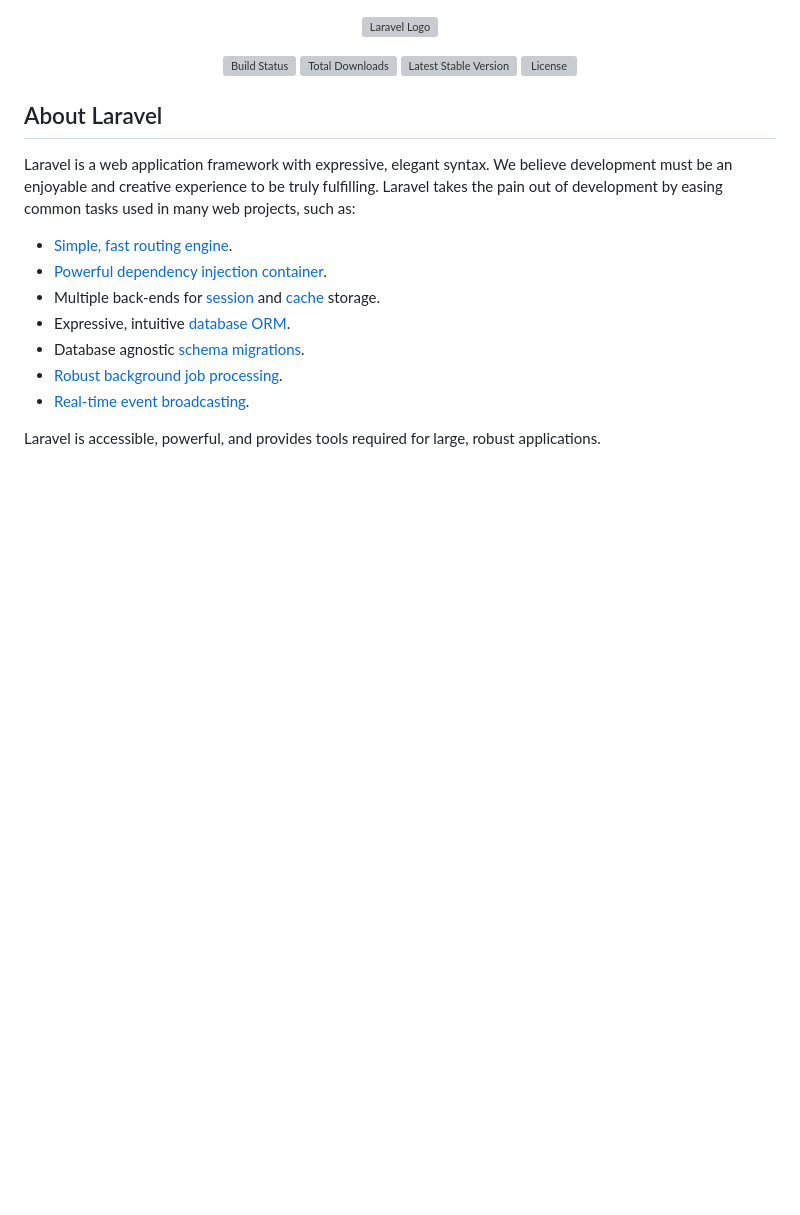
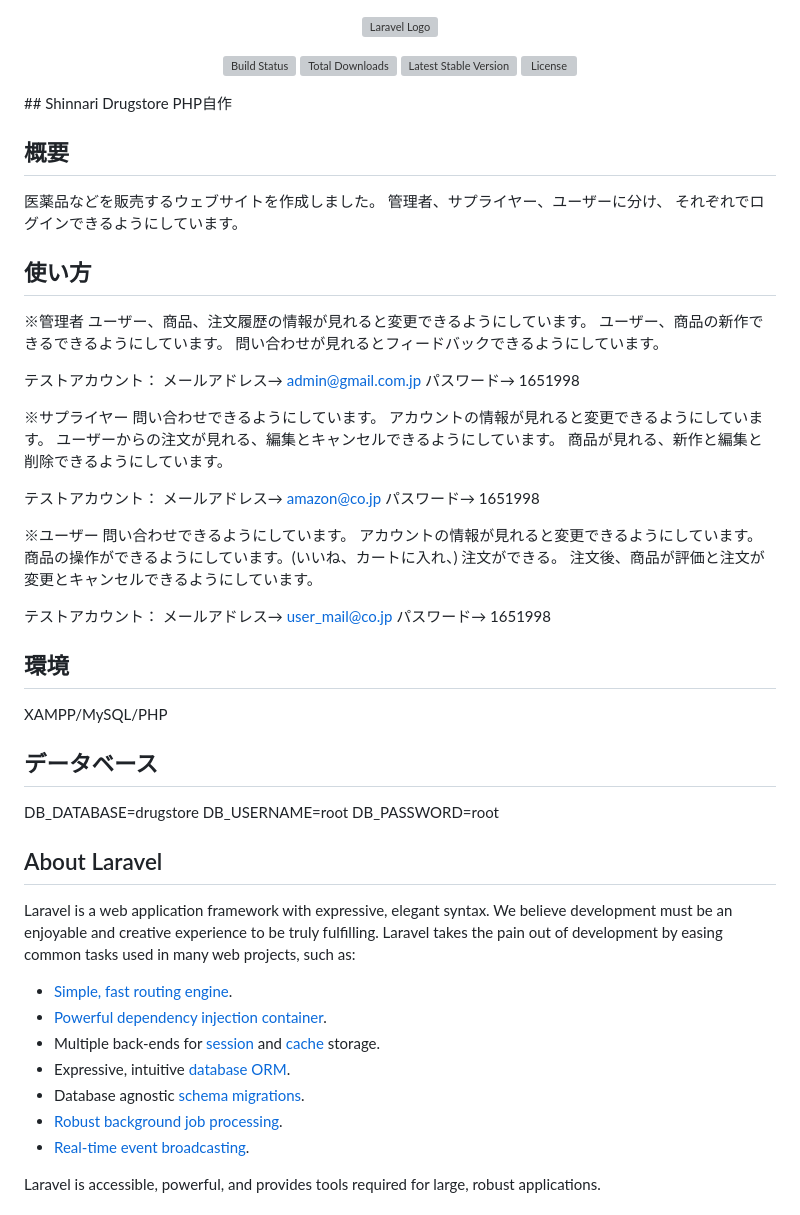
Before and after one commit to shinnari98/shinnaridrugstore, a Markdown page: README.md, the part around the change. Drawn GitHub-style; blank space fills up the shorter version; grey boxes are pictures that could not be loaded.

Commit message:
Update README.md
update readme

```diff
--- a/README.md
+++ b/README.md
@@ -6,6 +6,51 @@
 <a href="https://packagist.org/packages/laravel/framework"><img src="https://img.shields.io/packagist/v/laravel/framework" alt="Latest Stable Version"></a>
 <a href="https://packagist.org/packages/laravel/framework"><img src="https://img.shields.io/packagist/l/laravel/framework" alt="License"></a>
 </p>
+## Shinnari Drugstore
+PHP自作
+
+## 概要
+医薬品などを販売するウェブサイトを作成しました。
+管理者、サプライヤー、ユーザーに分け、 それぞれでログインできるようにしています。
+
+## 使い方
+※管理者
+ユーザー、商品、注文履歴の情報が見れると変更できるようにしています。
+ユーザー、商品の新作できるできるようにしています。
+問い合わせが見れるとフィードバックできるようにしています。
+
+テストアカウント：
+メールアドレス→ admin@gmail.com.jp
+パスワード→ 1651998
+
+※サプライヤー
+問い合わせできるようにしています。
+アカウントの情報が見れると変更できるようにしています。
+ユーザーからの注文が見れる、編集とキャンセルできるようにしています。
+商品が見れる、新作と編集と削除できるようにしています。
+
+テストアカウント：
+メールアドレス→ amazon@co.jp
+パスワード→ 1651998
+
+※ユーザー
+問い合わせできるようにしています。
+アカウントの情報が見れると変更できるようにしています。
+商品の操作ができるようにしています。(いいね、カートに入れ、)
+注文ができる。
+注文後、商品が評価と注文が変更とキャンセルできるようにしています。
+
+テストアカウント：
+メールアドレス→ user_mail@co.jp
+パスワード→ 1651998
+
+## 環境
+XAMPP/MySQL/PHP
+
+## データベース
+DB_DATABASE=drugstore
+DB_USERNAME=root
+DB_PASSWORD=root
 
 ## About Laravel
 
```
